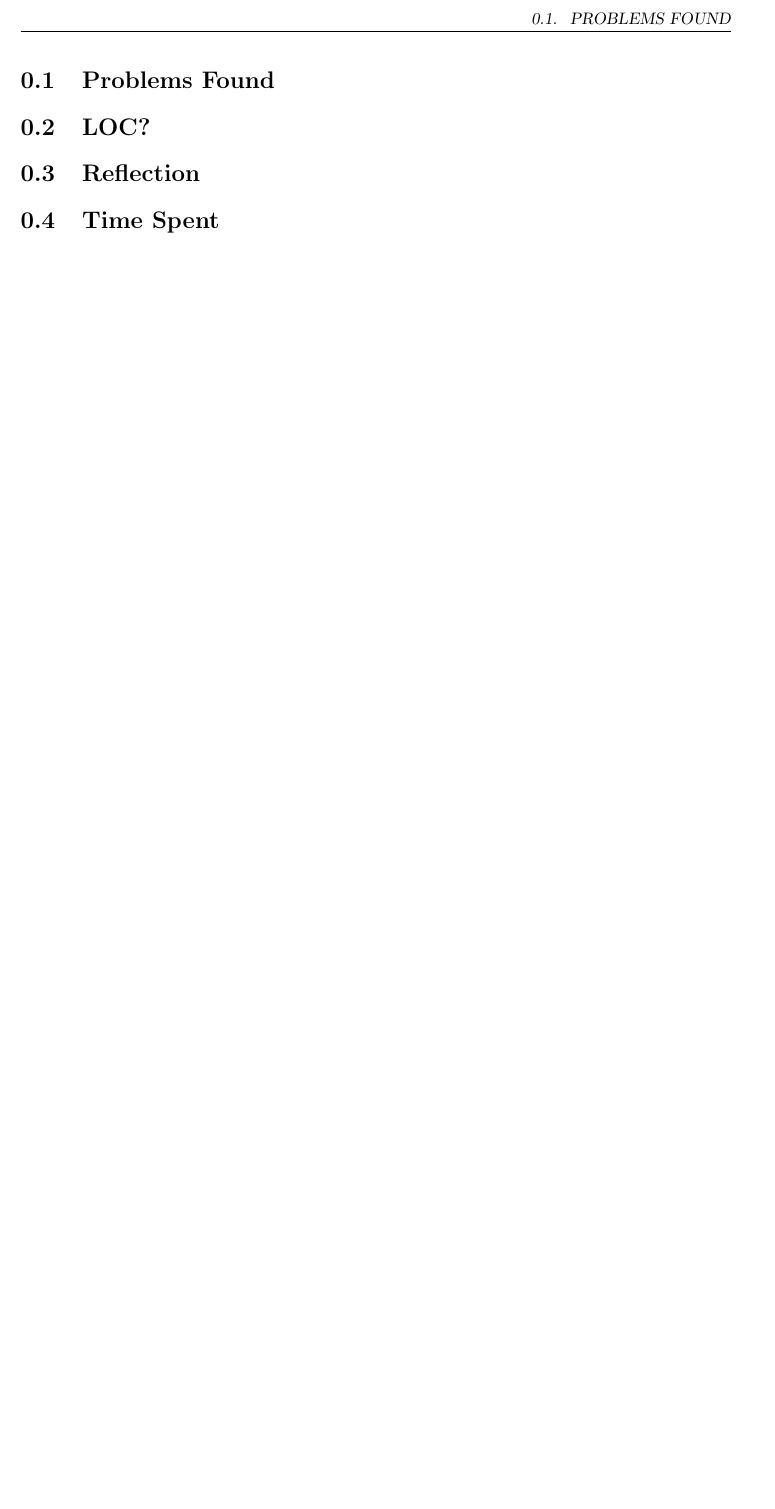
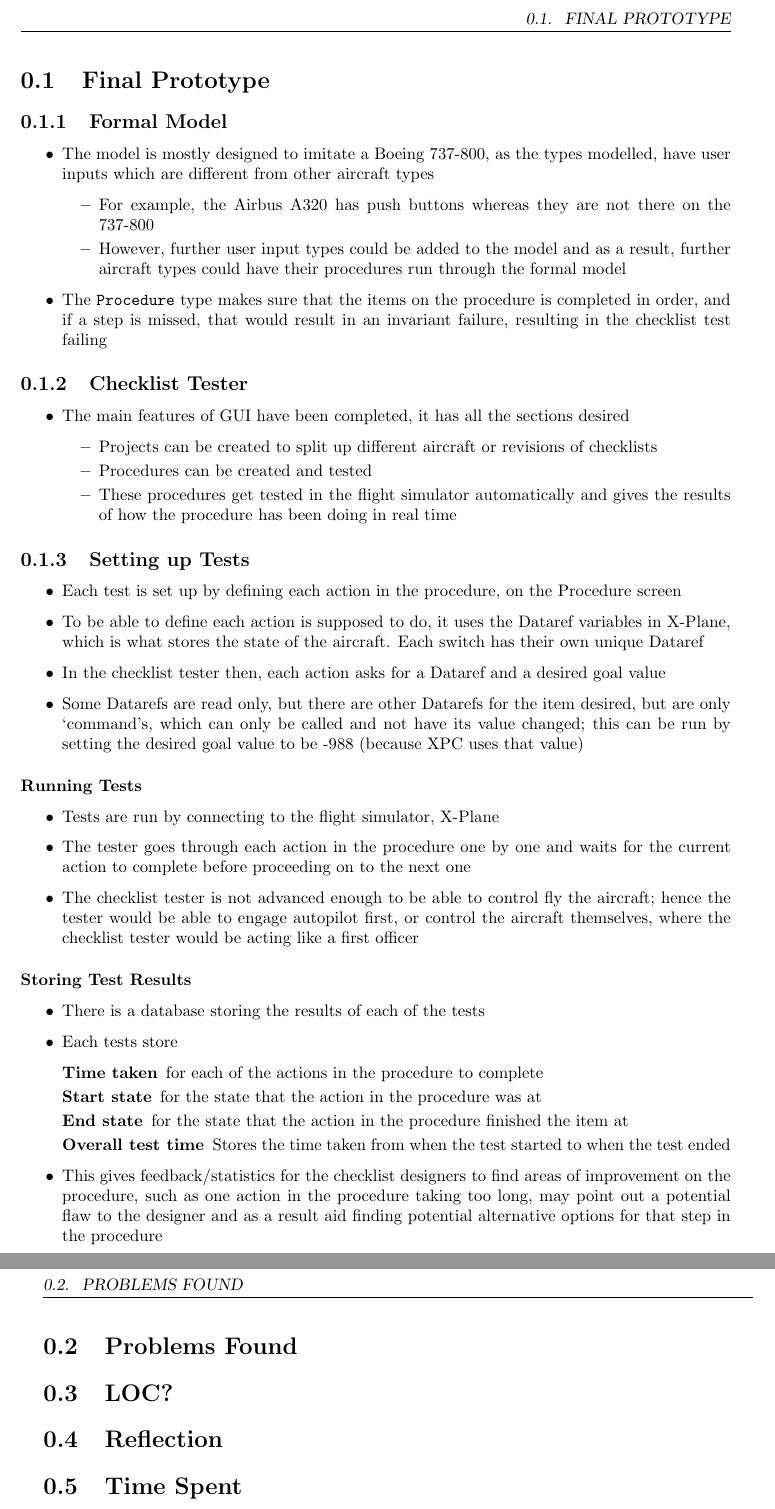
Before and after one commit to smyalygames/checklist-tester, a LaTeX thesis (pub/dissertation/chapters/results.tex): part of the page before the commit and two parts of pages 1 and 2 of 2 after it, the two joined at a grey line, cut at the place of the change, the shorter picture padded with empty space. Compiled offline with pdfLaTeX.

Commit message:
feat(dissertation): add final prototype section in results chapter

```diff
--- a/pub/dissertation/chapters/results.tex
+++ b/pub/dissertation/chapters/results.tex
@@ -1,6 +1,89 @@
 \documentclass[../dissertation.tex]{subfiles}
 
 \begin{document}
+\section{Final Prototype}
+\subsection{Formal Model}
+\begin{itemize}
+  \item The model is mostly designed to imitate a Boeing 737-800,
+    as the types modelled, have user inputs which are different from
+    other aircraft types
+    \begin{itemize}
+      \item For example, the Airbus A320 has push buttons whereas
+      they are not there on the 737-800
+      \item However, further user input types could be added to the model
+        and as a result, further aircraft types could have their
+        procedures run through the formal model
+    \end{itemize}
+  \item The \lstinline|Procedure| type makes sure that the items on
+    the procedure is completed in order, and if a step is missed,
+    that would result in an invariant failure, resulting in the
+    checklist test failing
+  % TODO write more
+  % Stuff like:
+  % - How items are handled
+  % - Functions such as auto complete or step by step
+  % - Why Aircraft?
+\end{itemize}
+
+\subsection{Checklist Tester}
+\begin{itemize}
+  \item The main features of GUI have been completed, it has all the sections desired
+  \begin{itemize}
+    \item Projects can be created to split up different aircraft
+      or revisions of checklists
+    \item Procedures can be created and tested
+    \item These procedures get tested in the flight simulator automatically
+      and gives the results of how the procedure has been doing in
+      real time
+  \end{itemize}
+\end{itemize}
+
+\subsection{Setting up Tests}
+\begin{itemize}
+  \item Each test is set up by defining each action in the procedure,
+    on the Procedure screen
+  \item To be able to define each action is supposed to do, it uses
+    the Dataref variables in X-Plane, which is what stores the state
+    of the aircraft. Each switch has their own unique Dataref
+  \item In the checklist tester then, each action asks for a
+    Dataref and a desired goal value
+  \item Some Datarefs are read only, but there are other Datarefs
+    for the item desired, but are only \enquote{command}s, which
+    can only be called and not have its value changed; this can be
+    run by setting the desired goal value to be -988 (because XPC uses that value)
+\end{itemize}
+
+\subsubsection{Running Tests}
+\begin{itemize}
+  \item Tests are run by connecting to the flight simulator, X-Plane
+  \item The tester goes through each action in the procedure one by one
+    and waits for the current action to complete before proceeding on to
+    the next one
+  \item The checklist tester is not advanced enough to be able to control
+    fly the aircraft; hence the tester would be able to engage autopilot
+    first, or control the aircraft themselves, where the checklist tester
+    would be acting like a first officer
+\end{itemize}
+
+\subsubsection{Storing Test Results}
+\begin{itemize}
+  \item There is a database storing the results of each of the tests
+  \item Each tests store
+  \begin{description}
+    \item[Time taken] for each of the actions in the procedure to complete
+    \item[Start state] for the state that the action in the procedure was at
+    \item[End state] for the state that the action in the procedure finished
+      the item at
+    \item[Overall test time] Stores the time taken from when the test started
+      to when the test ended
+  \end{description}
+  \item This gives feedback/statistics for the checklist designers
+    to find areas of improvement on the procedure, such as one action
+    in the procedure taking too long, may point out a potential flaw
+    to the designer and as a result aid finding potential alternative
+    options for that step in the procedure
+\end{itemize}
+
 \section{Problems Found}
 
 
```
Also changed, not shown: pub/dissertation/dissertation.pdf, 1 other file.
